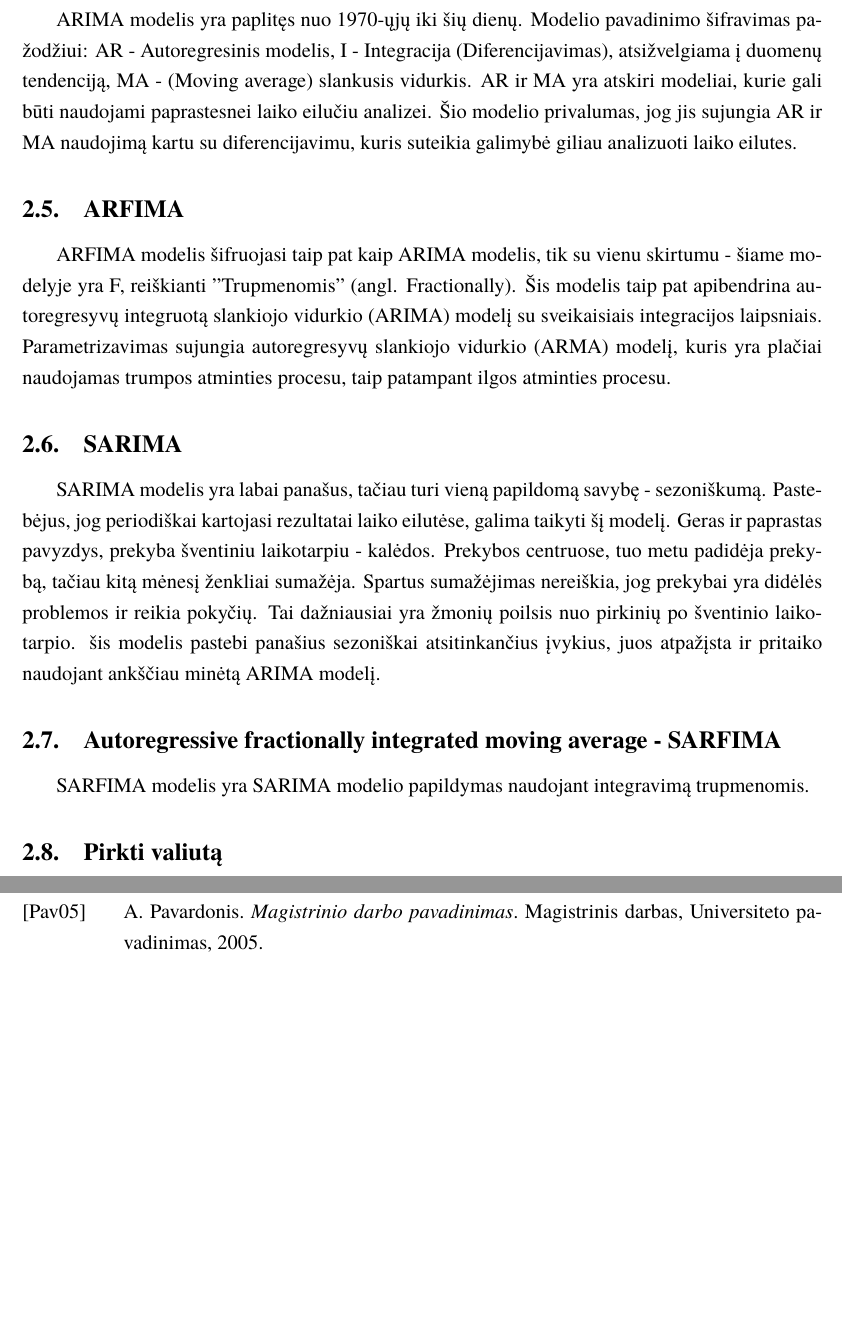
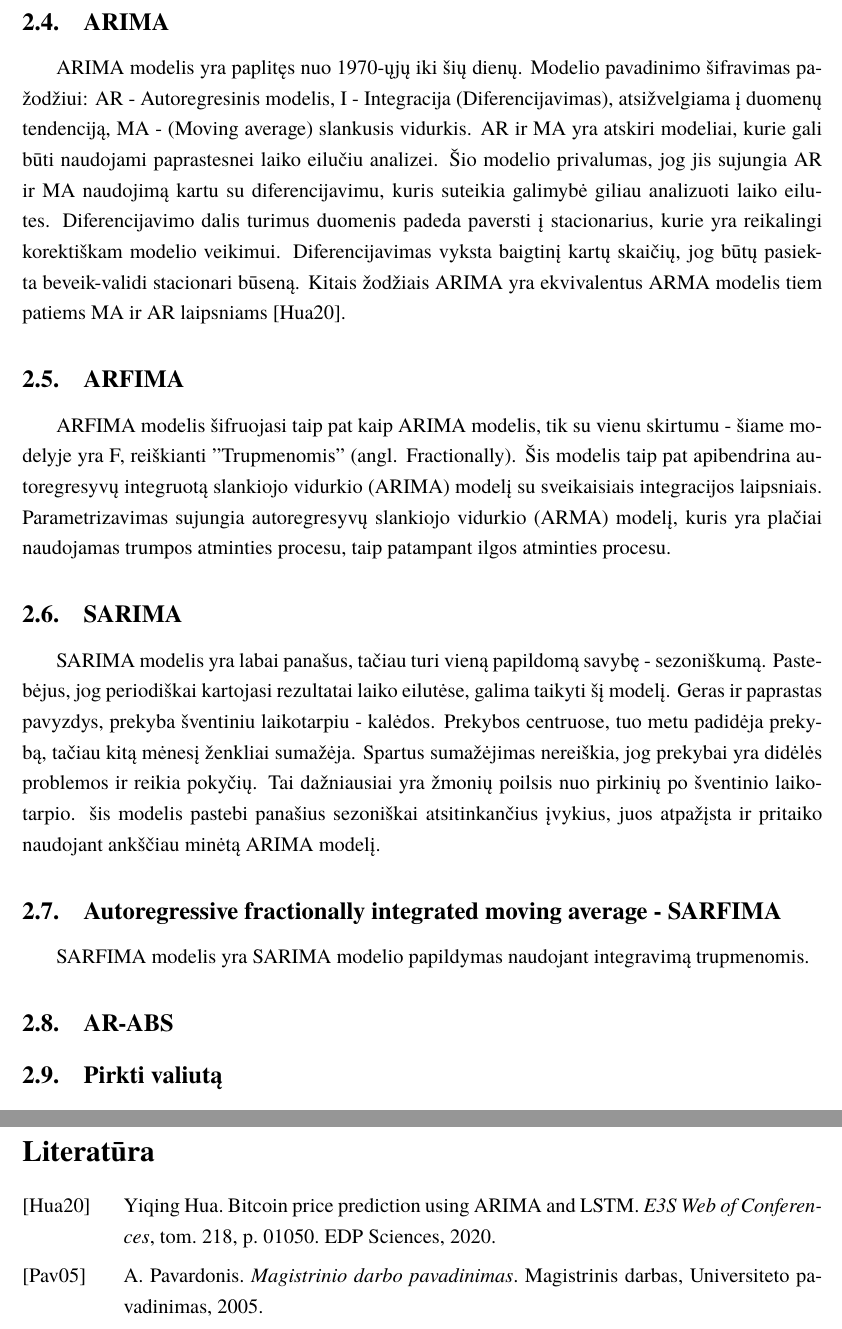
Before and after one commit to borada-bit/kursinis, a LaTeX document (kursinis.tex): two parts of pages 8 and 12 of 13 before the commit and two parts of pages 8 and 13 of 14 after it, joined at a grey line, cut at the place of the change, the shorter picture padded with empty space. Compiled offline with XeLaTeX; a missing font is replaced by an installed copy or a similar font.

Commit message:
[UPD] ARIMA

```diff
--- a/kursinis.tex
+++ b/kursinis.tex
@@ -201,7 +201,10 @@ Reiškia, jog Xt eilutė gali būti modeliuojama kaip kombinacija praietes $x_{t
 ARIMA modelis yra paplitęs nuo 1970-ųjų iki šių dienų. Modelio pavadinimo šifravimas pažodžiui: AR - Autoregresinis modelis,
 I - Integracija (Diferencijavimas), atsižvelgiama į duomenų tendenciją, MA - (Moving average) slankusis vidurkis. AR ir MA yra atskiri
 modeliai, kurie gali būti naudojami paprastesnei laiko eilučiu analizei. Šio modelio privalumas, jog jis sujungia AR ir MA naudojimą kartu su
-diferencijavimu, kuris suteikia galimybė giliau analizuoti laiko eilutes.
+diferencijavimu, kuris suteikia galimybė giliau analizuoti laiko eilutes. Diferencijavimo dalis turimus duomenis padeda paversti į stacionarius,
+kurie yra reikalingi korektiškam modelio veikimui. Diferencijavimas vyksta baigtinį kartų skaičių, jog būtų pasiekta beveik-validi stacionari būseną.
+Kitais žodžiais ARIMA yra ekvivalentus ARMA modelis tiem patiems MA ir AR laipsniams \cite{hua2020bitcoin}.
+
 
 \subsection {ARFIMA}
 ARFIMA modelis šifruojasi taip pat kaip ARIMA modelis, tik su vienu skirtumu - šiame modelyje yra F, reiškianti "Trupmenomis" (angl. Fractionally).
@@ -218,6 +221,9 @@ ankščiau minėtą ARIMA modelį.
 
 \subsection {Autoregressive fractionally integrated moving average - SARFIMA}
 SARFIMA modelis yra SARIMA modelio papildymas naudojant integravimą trupmenomis.
+
+\subsection {AR-ABS}
+%Autoregressive - asset backed security
 
 \subsection{Pirkti valiutą}
 Taigi valiutą perkame jeigu gauname signalą pirkti, kitu atveju robotas skanuoja duomenis nustatyta periodą. Pirkimui naudojamas "Moving Average" algoritmas.
```
